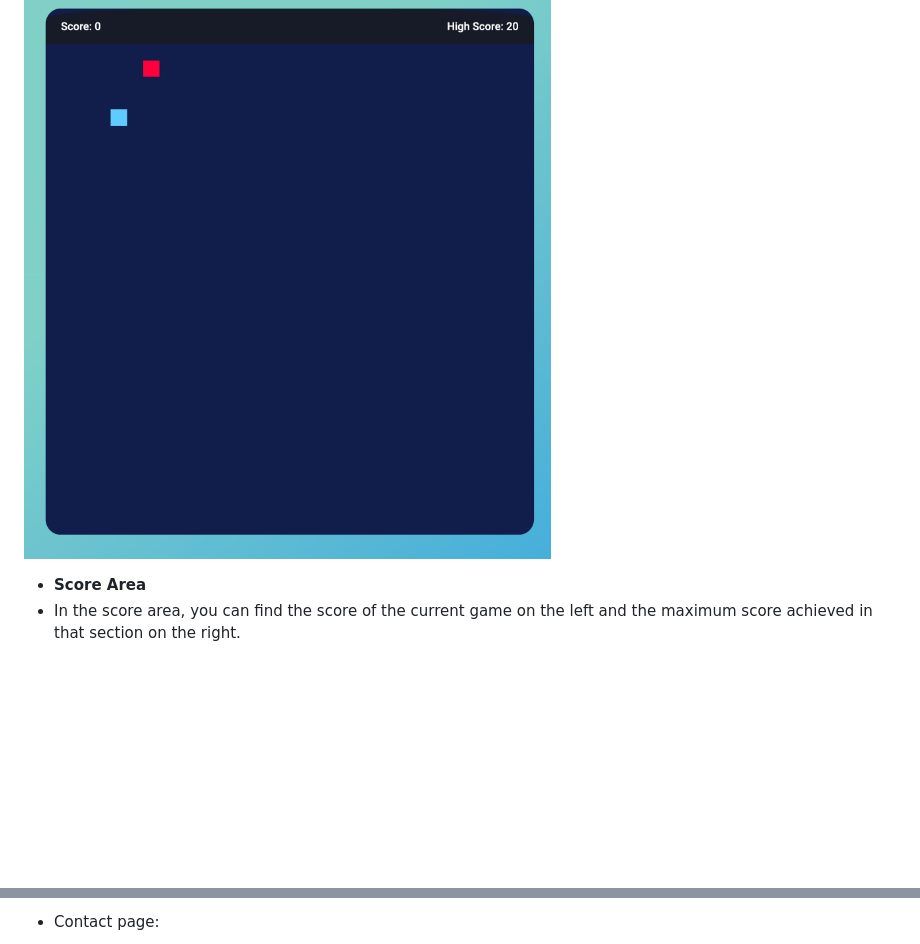
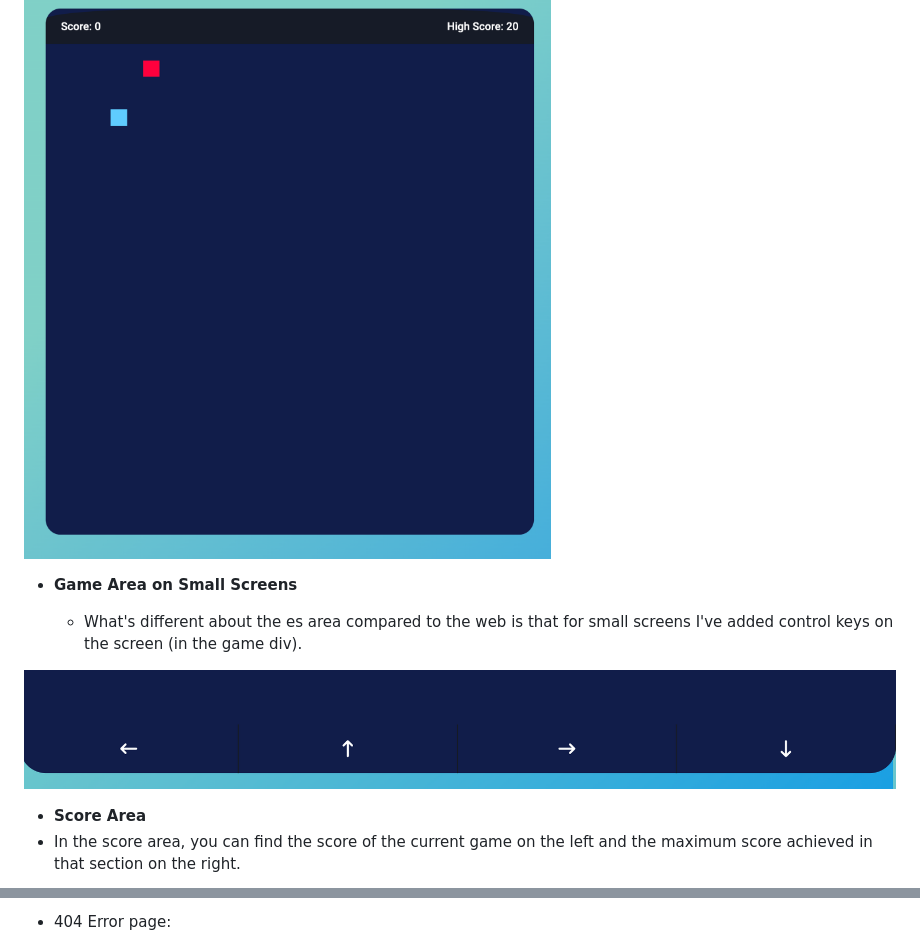
Before and after one commit to Goncalves95/snake_game, a Markdown page: README.md, 2 parts joined by grey strips. Rendered like a GitHub page; pictures changed too: assets/media/arrow_game_mobil.png (added); folded sections open; blank space fills up the shorter version.

```diff
--- a/README.md
+++ b/README.md
@@ -113,6 +113,12 @@ The homebage containg the information about the company. In particular it contai
 
 ![Game Area](assets/media/game_area_web.png)
 
+- __Game Area on Small Screens__
+
+  - What's different about the es area compared to the web is that for small screens I've added control keys on the screen (in the game div).
+
+![Game Area](assets/media/arrow_game_mobil.png)
+
 - __Score Area__
 - In the score area, you can find the score of the current game on the left and the maximum score achieved in that section on the right.
 
@@ -207,3 +213,3 @@ I have tested the performance in chrome, using lighthouse:
 
-- Contact page:
+- 404 Error page:
 
```
Also changed, not shown: other parts of README.md (+9 -17 lines), assets/media/404_error_page_mobil.png (added), assets/media/game_area_mobil.png (added), 2 other files.
